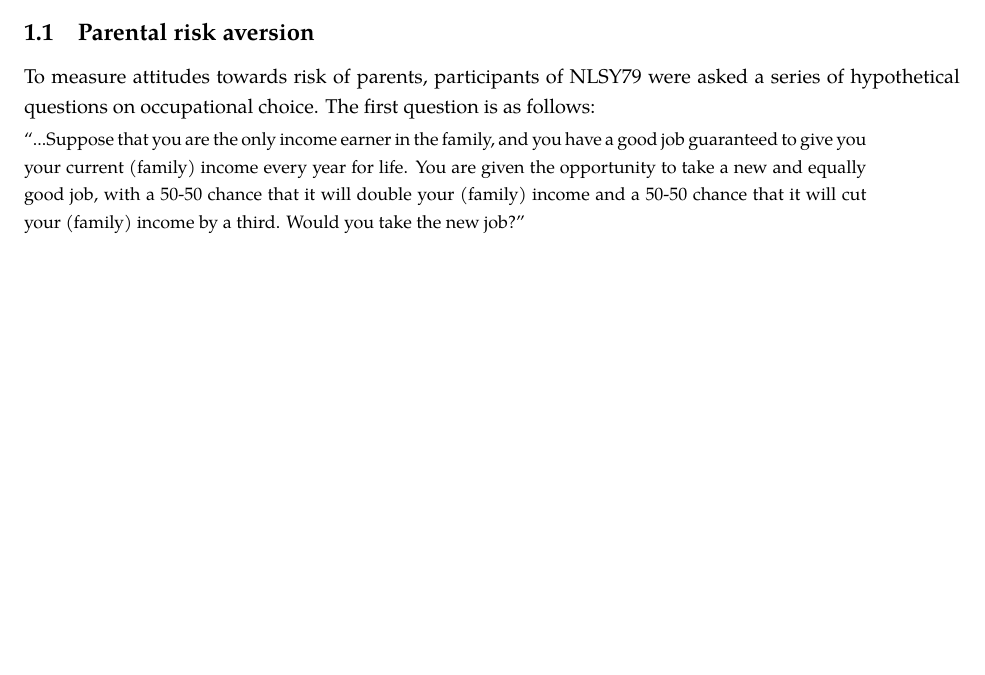
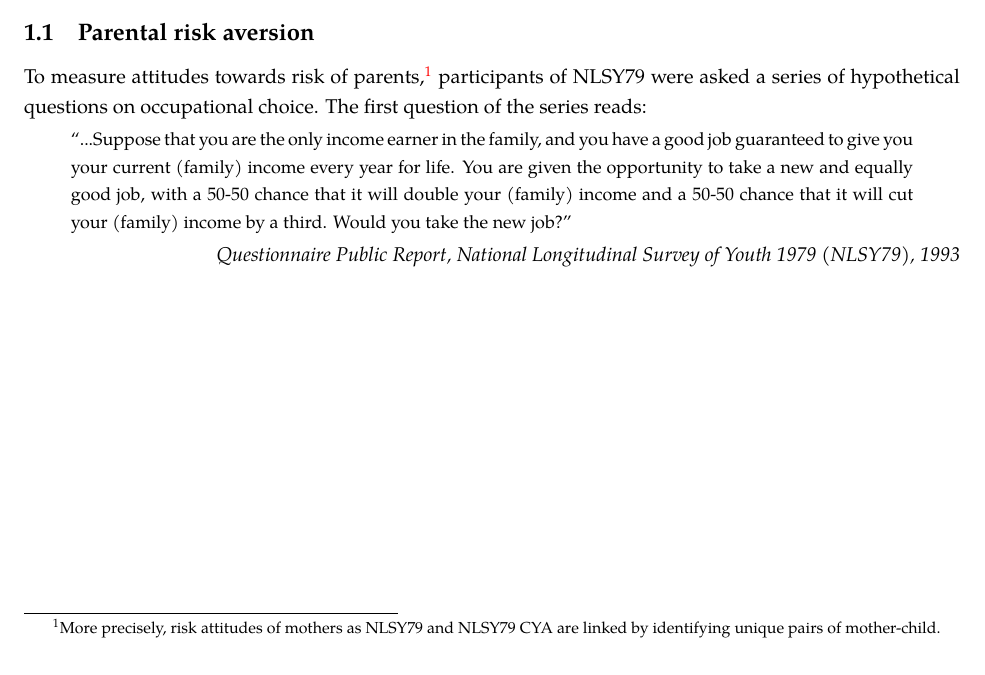
Before and after one commit to ChauPPham/mres-dissertation, a LaTeX document (Reports/Report 2/Prelim report 2.tex): part of the page, cut so that both start at the same text. The pictures show the PDF file Reports/Report 2/Prelim report 2.pdf that the author committed with the source.

Commit message:
Update report 2

```diff
--- a/Reports/Report 2/Prelim report 2.tex
+++ b/Reports/Report 2/Prelim report 2.tex
@@ -47,12 +47,16 @@
 I use data of National Longitudinal Survey of Youth 1979 (NLSY79) and NLSY79 Child and Young Adults (CYA) to study the effects of parental risk aversion on children investment. The NLSY79 is a longitudinal project that follows the lives of a sample of American youth born between 1957 and 1964 with the first round of data collection in 1979. The original cohort included 12,686 respondents ages 14-22 when first interviewed but later dropped to 9,964 respondents after the exclusion of the military subsample. Data are collected annually from 1979 to 1994 and biannually thereafter. Beginning in 1986, additional information was collected biannually about children born to female NLSY79 respondents, constituting the NLSY79 CYA dataset. The Child and Young Adult contains information on a rich set of assessments on cognitive ability, temperament, motor and social development, behaviour problems, self-competence of the children as well as the quality of their home environment.
 
 \subsection{Parental risk aversion}
-To measure attitudes towards risk of parents, participants of NLSY79 were asked a series of hypothetical questions on occupational choice. The first question of the series reads:
+To measure attitudes towards risk of parents,\footnote{More precisely, risk attitudes of mothers as NLSY79 and NLSY79 CYA are linked by identifying unique pairs of mother-child.} participants of NLSY79 were asked a series of hypothetical questions on occupational choice. The first question of the series reads:
 
+\begin{center}
 \begin{minipage}[!h]{.9\linewidth}\small
 	``...Suppose that you are the only income earner in the family, and you have a good job guaranteed to give you your current (family) income every year for life. You are given the opportunity to take a new and equally good job, with a 50-50 chance that it will double your (family) income and a 50-50 chance that it will cut your (family) income by a third. Would you take the new job?"
 \end{minipage}
-
+\end{center}
+\begin{flushright}
+	\textit{Questionnaire Public Report, National Longitudinal Survey of Youth 1979 (NLSY79), 1993}
+\end{flushright}
 
 
 \pagebreak
```
Also changed, not shown: Reports/Report 2/Prelim report 2.pdf, Reports/Report 2/Prelim report 2.tex (2 more changed lines), 2 other files.
